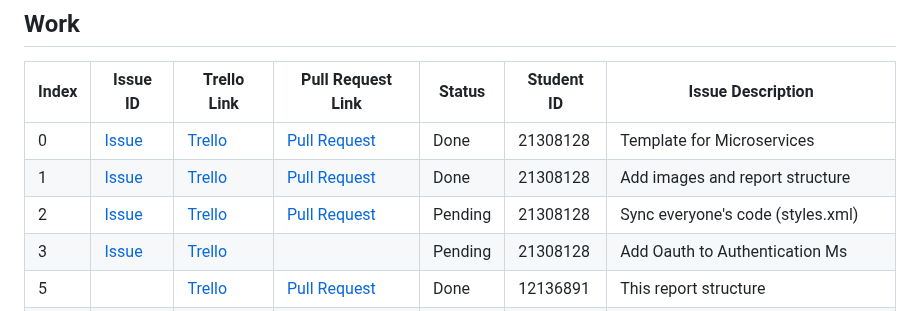
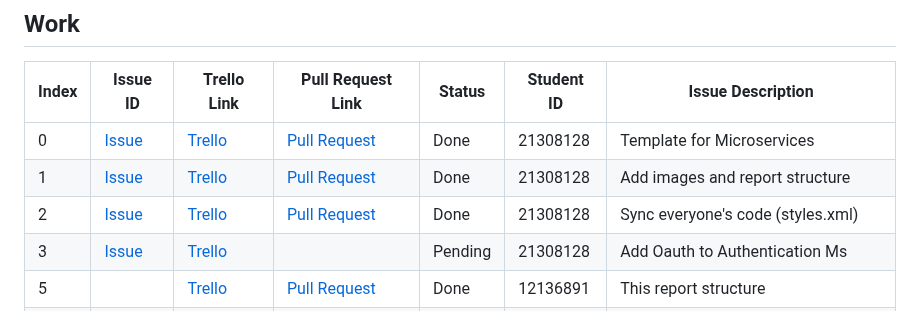
Before and after one commit to Third-Floor-CSIS/cs4337-Big-Data-Group, a Markdown page: deliverables/reports/Week07.md, the part around the change. Drawn GitHub-style.

Commit message:
[Milan] Forgot to change state

```diff
--- a/deliverables/reports/Week07.md
+++ b/deliverables/reports/Week07.md
@@ -20,7 +20,7 @@
 |-------|-------------------|---------------------|-----------------------|---------|------------|---------------------------------------|
 | 0     | [Issue][issue_16] | [Trello][trello_32] | [Pull Request][pr_17] | Done    | 21308128   | Template for Microservices            |
 | 1     | [Issue][issue_22] | [Trello][trello_33] | [Pull Request][pr_20] | Done    | 21308128   | Add images and report structure       |
-| 2     | [Issue][issue_19] | [Trello][trello_35] | [Pull Request][pr_20] | Pending | 21308128   | Sync everyone's code (styles.xml)     |
+| 2     | [Issue][issue_19] | [Trello][trello_35] | [Pull Request][pr_20] | Done    | 21308128   | Sync everyone's code (styles.xml)     |
 | 3     | [Issue][issue_29] | [Trello][trello_38] |                       | Pending | 21308128   | Add Oauth to Authentication Ms        |
 | 5     |                   | [Trello][trello_33] | [Pull Request][pr_24] | Done    | 12136891   | This report structure                 |
 | 6     | [Issue][issue_25] | [Trello][trello_12] |                       | Pending | 18265693   | Springboot for API-Gateway foundation |
```
